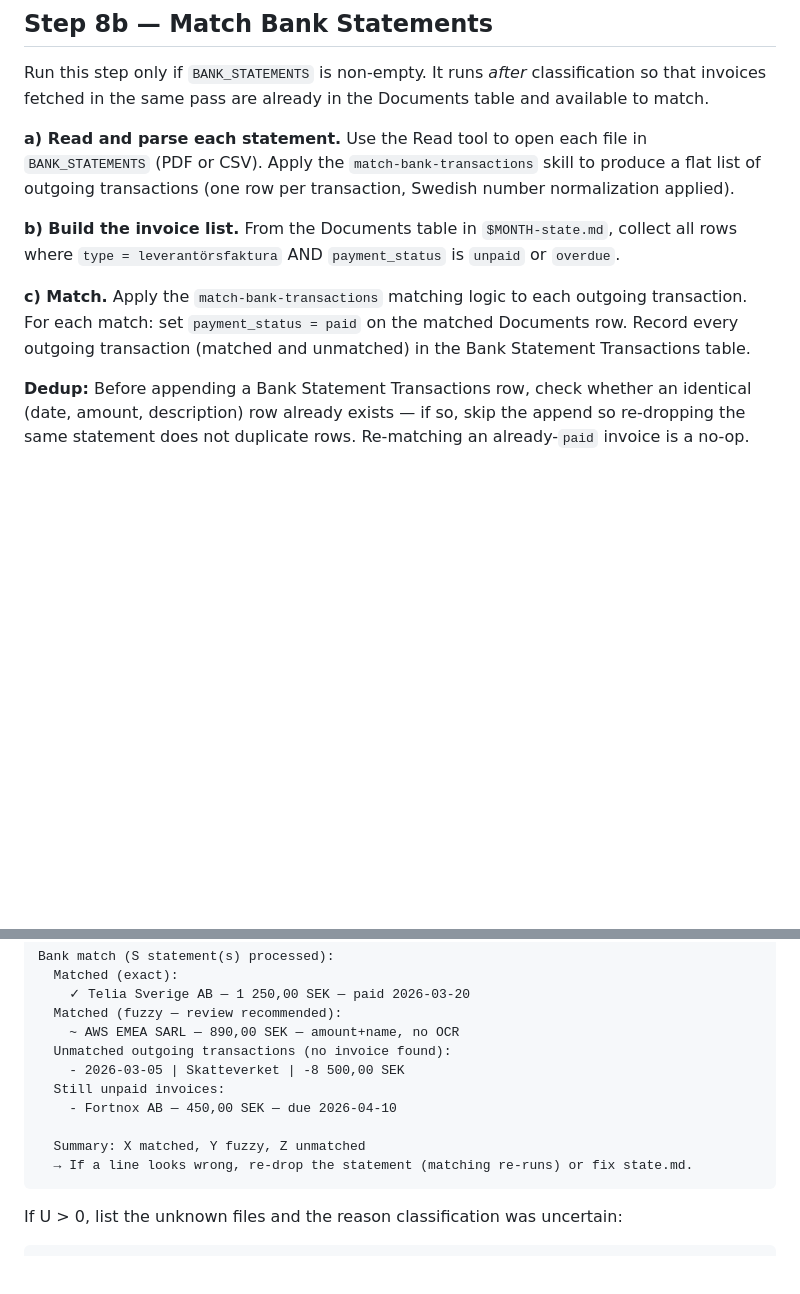
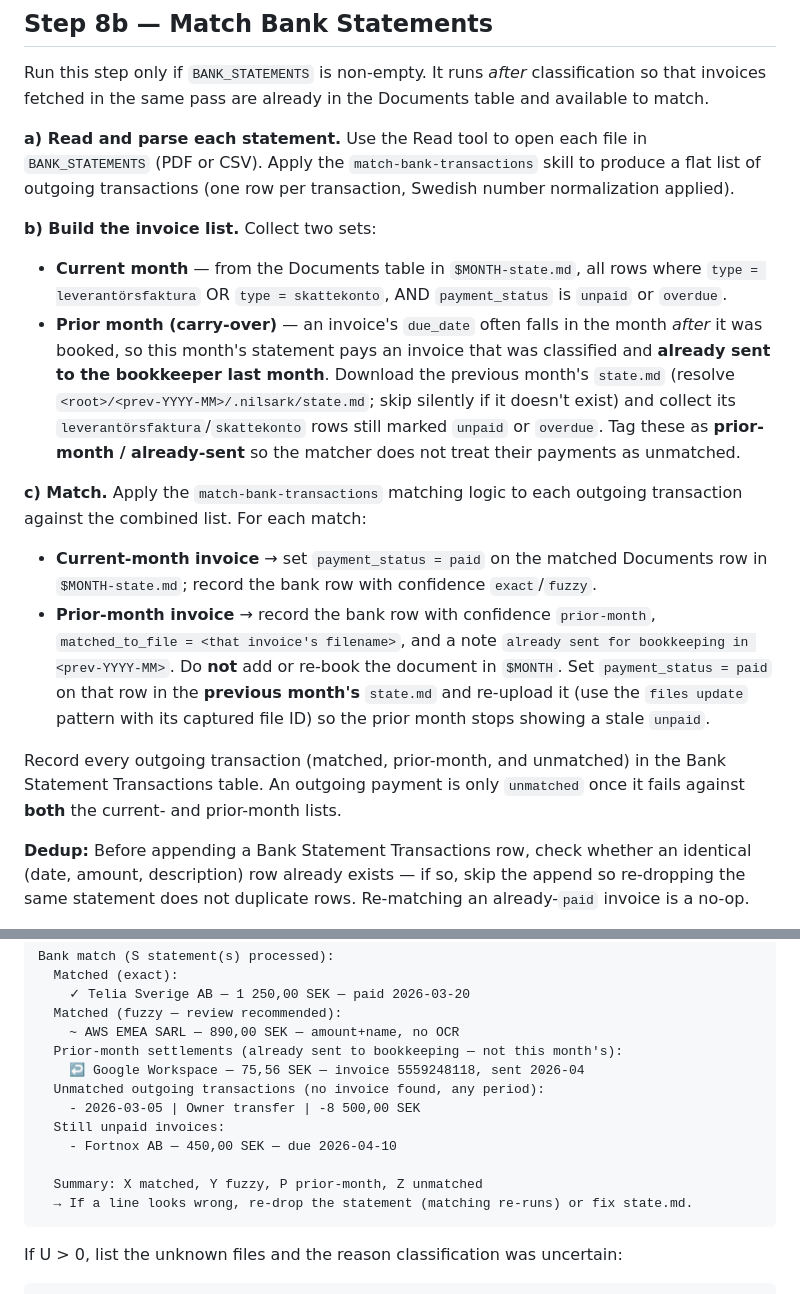
Before and after one commit to rnilsark/nilsark-consulting, a Markdown page: nilsark/commands/fetch-classify.md, 2 parts joined by grey strips. GitHub-like rendering; blank space fills up the shorter version.

Commit message:
feat(match-bank): recognize prior-month settlements, not unmatched
An invoice whose due_date falls in the month after it was booked is paid
from the next month's bank statement. Previously such payments matched no
current-month invoice and were labelled "unmatched", which reads as a
missing document and alarmed the owner (and left the prior month showing a
stale "unpaid").

- match-bank-transactions: add a "prior-month" match tier (settles an
  already-sent earlier-month invoice; never re-book it) and require ruling
  it out before calling a payment unmatched.
- fetch-classify Step 8b: build the match set from the current month AND the
  previous month's still-unpaid leverantörsfaktura/skattekonto rows; a
  prior-month hit records confidence "prior-month" with the source file +
  sent-month and flips that invoice to paid in the previous month's state.
- accounting-state: add "prior-month" to the match_confidence enum.

Co-Authored-By: Claude Opus 4.8 <noreply@anthropic.com>

````diff
--- a/nilsark/commands/fetch-classify.md
+++ b/nilsark/commands/fetch-classify.md
@@ -298,9 +298,15 @@ Run this step only if `BANK_STATEMENTS` is non-empty. It runs *after* classifica
 
 **a) Read and parse each statement.** Use the Read tool to open each file in `BANK_STATEMENTS` (PDF or CSV). Apply the `match-bank-transactions` skill to produce a flat list of outgoing transactions (one row per transaction, Swedish number normalization applied).
 
-**b) Build the invoice list.** From the Documents table in `$MONTH-state.md`, collect all rows where `type = leverantörsfaktura` AND `payment_status` is `unpaid` or `overdue`.
+**b) Build the invoice list.** Collect two sets:
+- **Current month** — from the Documents table in `$MONTH-state.md`, all rows where `type = leverantörsfaktura` OR `type = skattekonto`, AND `payment_status` is `unpaid` or `overdue`.
+- **Prior month (carry-over)** — an invoice's `due_date` often falls in the month *after* it was booked, so this month's statement pays an invoice that was classified and **already sent to the bookkeeper last month**. Download the previous month's `state.md` (resolve `<root>/<prev-YYYY-MM>/.nilsark/state.md`; skip silently if it doesn't exist) and collect its `leverantörsfaktura`/`skattekonto` rows still marked `unpaid` or `overdue`. Tag these as **prior-month / already-sent** so the matcher does not treat their payments as unmatched.
 
-**c) Match.** Apply the `match-bank-transactions` matching logic to each outgoing transaction. For each match: set `payment_status = paid` on the matched Documents row. Record every outgoing transaction (matched and unmatched) in the Bank Statement Transactions table.
+**c) Match.** Apply the `match-bank-transactions` matching logic to each outgoing transaction against the combined list. For each match:
+- **Current-month invoice** → set `payment_status = paid` on the matched Documents row in `$MONTH-state.md`; record the bank row with confidence `exact`/`fuzzy`.
+- **Prior-month invoice** → record the bank row with confidence `prior-month`, `matched_to_file = <that invoice's filename>`, and a note `already sent for bookkeeping in <prev-YYYY-MM>`. Do **not** add or re-book the document in `$MONTH`. Set `payment_status = paid` on that row in the **previous month's** `state.md` and re-upload it (use the `files update` pattern with its captured file ID) so the prior month stops showing a stale `unpaid`.
+
+Record every outgoing transaction (matched, prior-month, and unmatched) in the Bank Statement Transactions table. An outgoing payment is only `unmatched` once it fails against **both** the current- and prior-month lists.
 
 **Dedup:** Before appending a Bank Statement Transactions row, check whether an identical (date, amount, description) row already exists — if so, skip the append so re-dropping the same statement does not duplicate rows. Re-matching an already-`paid` invoice is a no-op.
 
@@ -363,12 +369,14 @@ Bank match (S statement(s) processed):
     ✓ Telia Sverige AB — 1 250,00 SEK — paid 2026-03-20
   Matched (fuzzy — review recommended):
     ~ AWS EMEA SARL — 890,00 SEK — amount+name, no OCR
-  Unmatched outgoing transactions (no invoice found):
-    - 2026-03-05 | Skatteverket | -8 500,00 SEK
+  Prior-month settlements (already sent to bookkeeping — not this month's):
+    ↩ Google Workspace — 75,56 SEK — invoice 5559248118, sent 2026-04
+  Unmatched outgoing transactions (no invoice found, any period):
+    - 2026-03-05 | Owner transfer | -8 500,00 SEK
   Still unpaid invoices:
     - Fortnox AB — 450,00 SEK — due 2026-04-10
 
-  Summary: X matched, Y fuzzy, Z unmatched
+  Summary: X matched, Y fuzzy, P prior-month, Z unmatched
   → If a line looks wrong, re-drop the statement (matching re-runs) or fix state.md.
 ```
 
````
Also changed, not shown: 2 other files.
